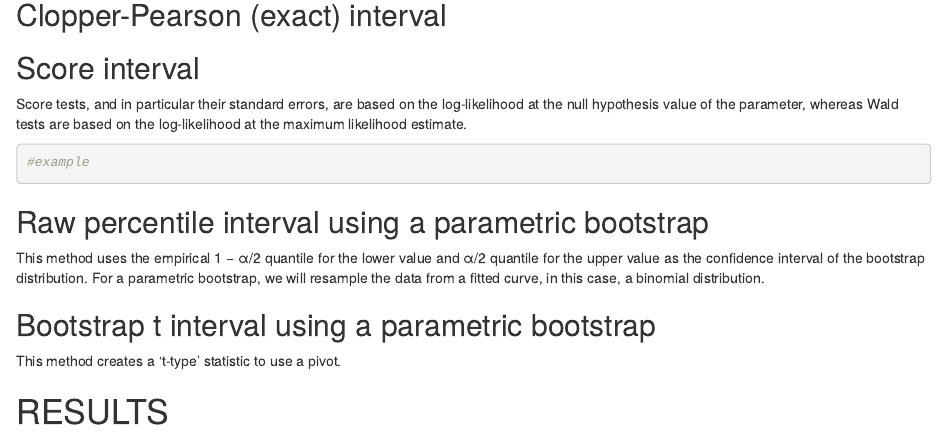
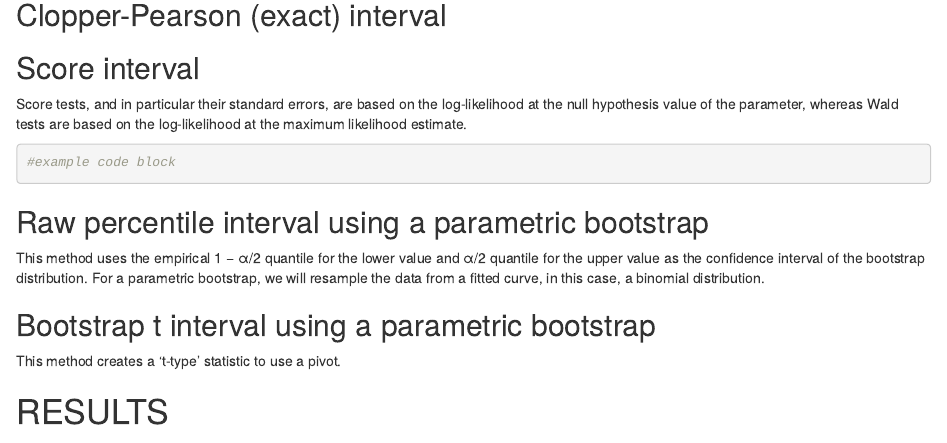
Before and after one commit to LamiaBenyamine/502_Project1, an R Markdown document (502_R_Project1.Rmd): the page in a window 1100 px wide, from 600 px down. Rendered offline with R 4.5, knitr and Pandoc, with nearby package versions.

Commit message:
Update 502_R_Project1.Rmd
add code block

````diff
--- a/502_R_Project1.Rmd
+++ b/502_R_Project1.Rmd
@@ -46,7 +46,7 @@ Wald tests are based on the log-likelihood at the maximum likelihood
 estimate.
 
 ```{r}
-#example
+#example code block
 
 ```
 
````
